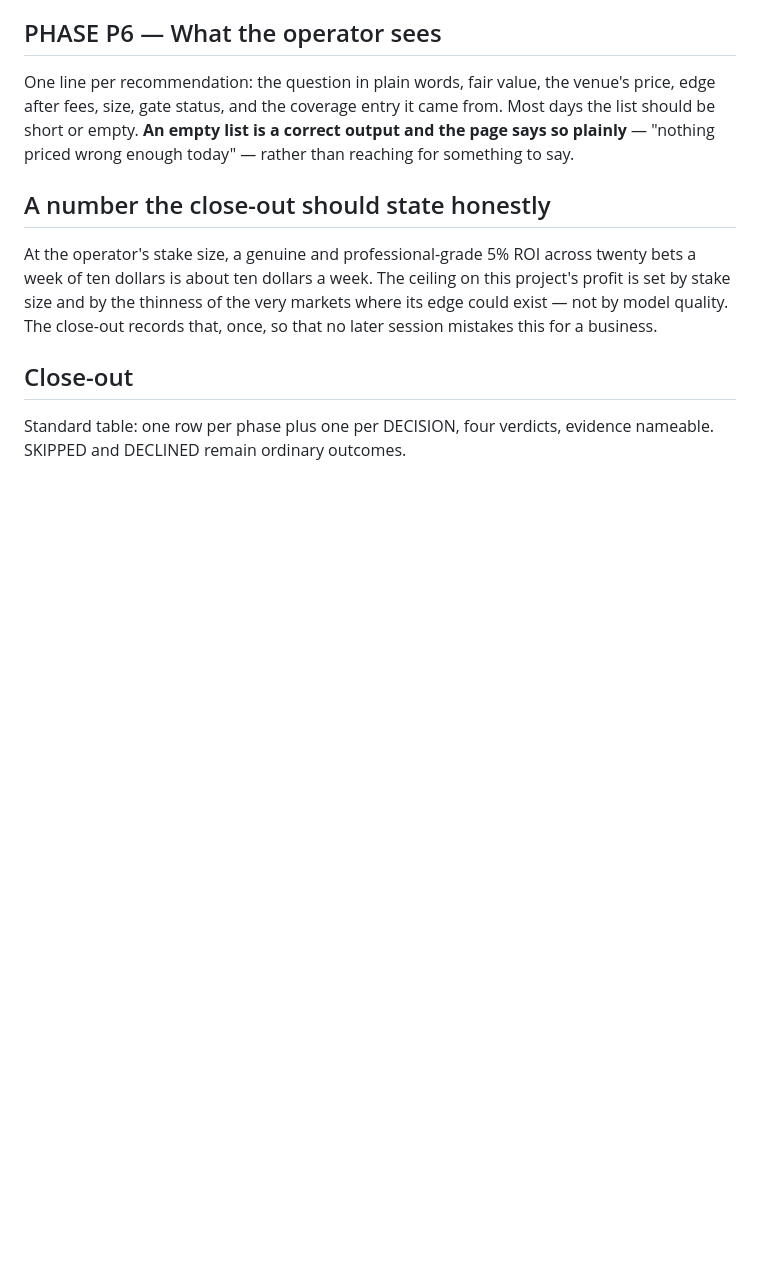
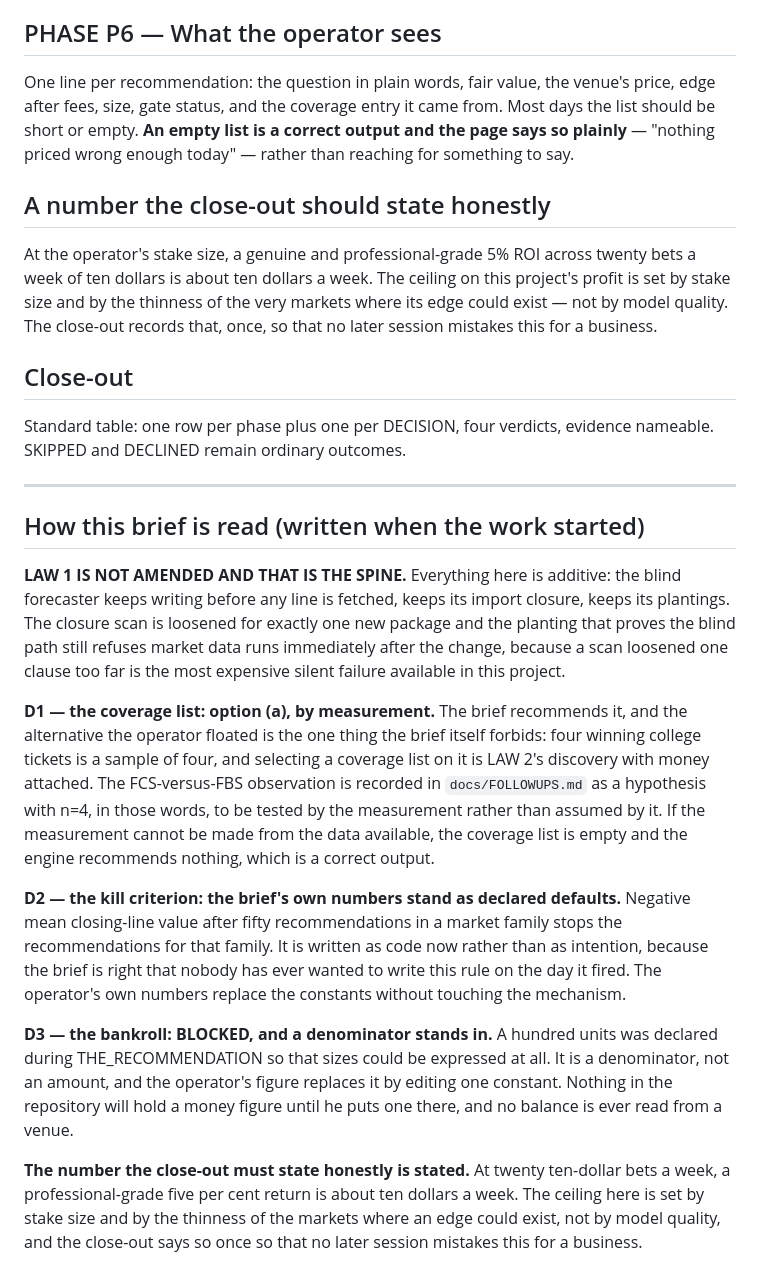
Before and after one commit to victor802-svg/Gridiron, a Markdown page: docs/briefs/2026-09-07-the-priced.md, the part around the change. Drawn GitHub-style; blank space fills up the shorter version.

Commit message:
docs: how THE_PRICED is read, written before its first line of code
LAW 1 is not amended and the loosening of the closure scan is proved by the
planting that must still fire afterwards. D1 takes the brief's own
recommendation -- coverage chosen by measurement, not by which of four tickets
won -- and the FCS hypothesis is recorded with its n=4 rather than acted on.
D2's numbers stand as declared defaults, written as code now rather than on the
day they fire. D3 is BLOCKED: a hundred units is a denominator until the
operator writes his own figure, and no money figure exists in the repository.

Co-Authored-By: Claude Opus 5 <noreply@anthropic.com>

```diff
--- a/docs/briefs/2026-09-07-the-priced.md
+++ b/docs/briefs/2026-09-07-the-priced.md
@@ -163,3 +163,42 @@ records that, once, so that no later session mistakes this for a business.
 
 Standard table: one row per phase plus one per DECISION, four verdicts,
 evidence nameable. SKIPPED and DECLINED remain ordinary outcomes.
+
+---
+
+## How this brief is read (written when the work started)
+
+**LAW 1 IS NOT AMENDED AND THAT IS THE SPINE.** Everything here is additive:
+the blind forecaster keeps writing before any line is fetched, keeps its import
+closure, keeps its plantings. The closure scan is loosened for exactly one new
+package and the planting that proves the blind path still refuses market data
+runs immediately after the change, because a scan loosened one clause too far
+is the most expensive silent failure available in this project.
+
+**D1 — the coverage list: option (a), by measurement.** The brief recommends
+it, and the alternative the operator floated is the one thing the brief itself
+forbids: four winning college tickets is a sample of four, and selecting a
+coverage list on it is LAW 2's discovery with money attached. The FCS-versus-FBS
+observation is recorded in `docs/FOLLOWUPS.md` as a hypothesis with n=4, in
+those words, to be tested by the measurement rather than assumed by it. If the
+measurement cannot be made from the data available, the coverage list is empty
+and the engine recommends nothing, which is a correct output.
+
+**D2 — the kill criterion: the brief's own numbers stand as declared
+defaults.** Negative mean closing-line value after fifty recommendations in a
+market family stops the recommendations for that family. It is written as code
+now rather than as intention, because the brief is right that nobody has ever
+wanted to write this rule on the day it fired. The operator's own numbers
+replace the constants without touching the mechanism.
+
+**D3 — the bankroll: BLOCKED, and a denominator stands in.** A hundred units
+was declared during THE_RECOMMENDATION so that sizes could be expressed at all.
+It is a denominator, not an amount, and the operator's figure replaces it by
+editing one constant. Nothing in the repository will hold a money figure until
+he puts one there, and no balance is ever read from a venue.
+
+**The number the close-out must state honestly is stated.** At twenty ten-dollar
+bets a week, a professional-grade five per cent return is about ten dollars a
+week. The ceiling here is set by stake size and by the thinness of the markets
+where an edge could exist, not by model quality, and the close-out says so once
+so that no later session mistakes this for a business.
```
